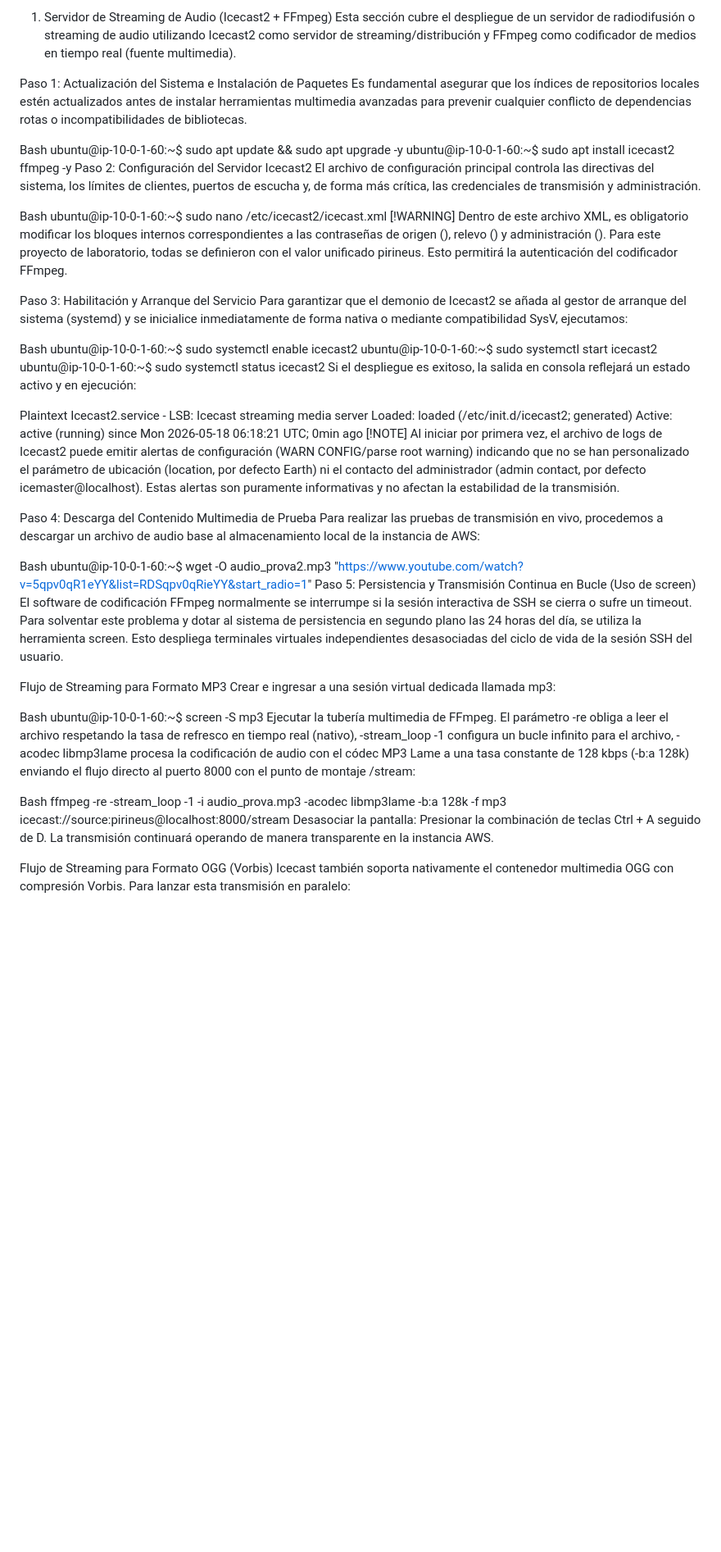
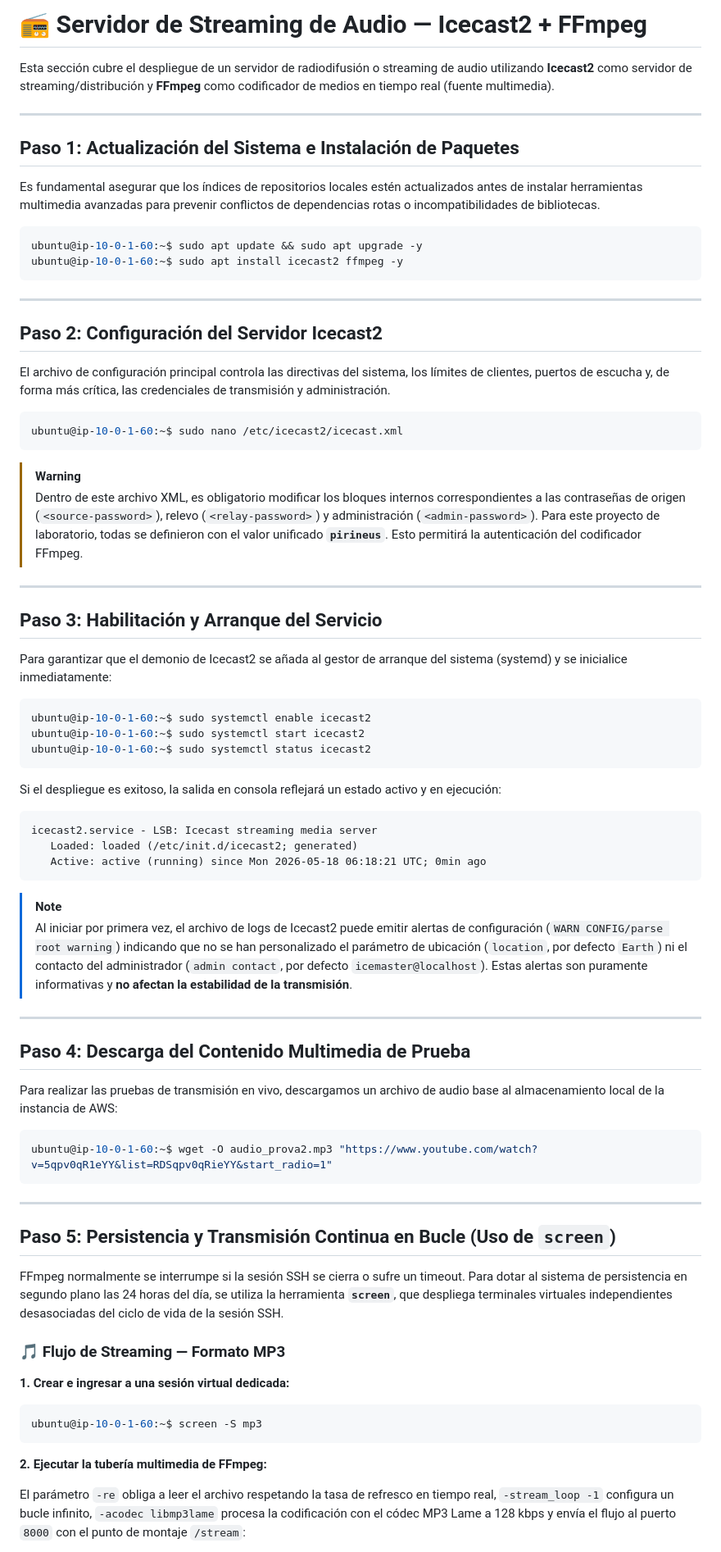
Before and after one commit to ITB2526-AyoubSfili/InnovaTech, a Markdown page: 07-servicio-audio.md, the part around one of its changes. Shown at 82% size. Rendered like a GitHub page; blank space fills up the shorter version.

````diff
--- a/07-servicio-audio.md
+++ b/07-servicio-audio.md
@@ -1,55 +1,79 @@
-1. Servidor de Streaming de Audio (Icecast2 + FFmpeg)
-Esta sección cubre el despliegue de un servidor de radiodifusión o streaming de audio utilizando Icecast2 como servidor de streaming/distribución y FFmpeg como codificador de medios en tiempo real (fuente multimedia).
+# 📻 Servidor de Streaming de Audio — Icecast2 + FFmpeg
 
-Paso 1: Actualización del Sistema e Instalación de Paquetes
-Es fundamental asegurar que los índices de repositorios locales estén actualizados antes de instalar herramientas multimedia avanzadas para prevenir cualquier conflicto de dependencias rotas o incompatibilidades de bibliotecas.
+Esta sección cubre el despliegue de un servidor de radiodifusión o streaming de audio utilizando **Icecast2** como servidor de streaming/distribución y **FFmpeg** como codificador de medios en tiempo real (fuente multimedia).
 
-Bash
+---
+
+## Paso 1: Actualización del Sistema e Instalación de Paquetes
+
+Es fundamental asegurar que los índices de repositorios locales estén actualizados antes de instalar herramientas multimedia avanzadas para prevenir conflictos de dependencias rotas o incompatibilidades de bibliotecas.
+
+```bash
 ubuntu@ip-10-0-1-60:~$ sudo apt update && sudo apt upgrade -y
 ubuntu@ip-10-0-1-60:~$ sudo apt install icecast2 ffmpeg -y
-Paso 2: Configuración del Servidor Icecast2
+```
+
+---
+
+## Paso 2: Configuración del Servidor Icecast2
+
 El archivo de configuración principal controla las directivas del sistema, los límites de clientes, puertos de escucha y, de forma más crítica, las credenciales de transmisión y administración.
 
-Bash
+```bash
 ubuntu@ip-10-0-1-60:~$ sudo nano /etc/icecast2/icecast.xml
-[!WARNING]
-Dentro de este archivo XML, es obligatorio modificar los bloques internos correspondientes a las contraseñas de origen (<source-password>), relevo (<relay-password>) y administración (<admin-password>). Para este proyecto de laboratorio, todas se definieron con el valor unificado pirineus. Esto permitirá la autenticación del codificador FFmpeg.
+```
 
-Paso 3: Habilitación y Arranque del Servicio
-Para garantizar que el demonio de Icecast2 se añada al gestor de arranque del sistema (systemd) y se inicialice inmediatamente de forma nativa o mediante compatibilidad SysV, ejecutamos:
+> [!WARNING]
+> Dentro de este archivo XML, es obligatorio modificar los bloques internos correspondientes a las contraseñas de origen (`<source-password>`), relevo (`<relay-password>`) y administración (`<admin-password>`). Para este proyecto de laboratorio, todas se definieron con el valor unificado **`pirineus`**. Esto permitirá la autenticación del codificador FFmpeg.
 
-Bash
+---
+
+## Paso 3: Habilitación y Arranque del Servicio
+
+Para garantizar que el demonio de Icecast2 se añada al gestor de arranque del sistema (systemd) y se inicialice inmediatamente:
+
+```bash
 ubuntu@ip-10-0-1-60:~$ sudo systemctl enable icecast2
 ubuntu@ip-10-0-1-60:~$ sudo systemctl start icecast2
 ubuntu@ip-10-0-1-60:~$ sudo systemctl status icecast2
+```
+
 Si el despliegue es exitoso, la salida en consola reflejará un estado activo y en ejecución:
 
-Plaintext
-Icecast2.service - LSB: Icecast streaming media server
+```
+icecast2.service - LSB: Icecast streaming media server
    Loaded: loaded (/etc/init.d/icecast2; generated)
    Active: active (running) since Mon 2026-05-18 06:18:21 UTC; 0min ago
-[!NOTE]
-Al iniciar por primera vez, el archivo de logs de Icecast2 puede emitir alertas de configuración (WARN CONFIG/parse root warning) indicando que no se han personalizado el parámetro de ubicación (location, por defecto Earth) ni el contacto del administrador (admin contact, por defecto icemaster@localhost). Estas alertas son puramente informativas y no afectan la estabilidad de la transmisión.
+```
 
-Paso 4: Descarga del Contenido Multimedia de Prueba
-Para realizar las pruebas de transmisión en vivo, procedemos a descargar un archivo de audio base al almacenamiento local de la instancia de AWS:
+> [!NOTE]
+> Al iniciar por primera vez, el archivo de logs de Icecast2 puede emitir alertas de configuración (`WARN CONFIG/parse root warning`) indicando que no se han personalizado el parámetro de ubicación (`location`, por defecto `Earth`) ni el contacto del administrador (`admin contact`, por defecto `icemaster@localhost`). Estas alertas son puramente informativas y **no afectan la estabilidad de la transmisión**.
 
-Bash
-ubuntu@ip-10-0-1-60:~$ wget -O audio_prova2.mp3 "[https://www.youtube.com/watch?v=5qpv0qR1eYY&list=RDSqpv0qRieYY&start_radio=1](https://www.youtube.com/watch?v=5qpv0qR1eYY&list=RDSqpv0qRieYY&start_radio=1)"
-Paso 5: Persistencia y Transmisión Continua en Bucle (Uso de screen)
-El software de codificación FFmpeg normalmente se interrumpe si la sesión interactiva de SSH se cierra o sufre un timeout. Para solventar este problema y dotar al sistema de persistencia en segundo plano las 24 horas del día, se utiliza la herramienta screen. Esto despliega terminales virtuales independientes desasociadas del ciclo de vida de la sesión SSH del usuario.
+---
 
-Flujo de Streaming para Formato MP3
-Crear e ingresar a una sesión virtual dedicada llamada mp3:
+## Paso 4: Descarga del Contenido Multimedia de Prueba
 
-Bash
+Para realizar las pruebas de transmisión en vivo, descargamos un archivo de audio base al almacenamiento local de la instancia de AWS:
+
+```bash
+ubuntu@ip-10-0-1-60:~$ wget -O audio_prova2.mp3 "https://www.youtube.com/watch?v=5qpv0qR1eYY&list=RDSqpv0qRieYY&start_radio=1"
+```
+
+---
+
+## Paso 5: Persistencia y Transmisión Continua en Bucle (Uso de `screen`)
+
+FFmpeg normalmente se interrumpe si la sesión SSH se cierra o sufre un timeout. Para dotar al sistema de persistencia en segundo plano las 24 horas del día, se utiliza la herramienta **`screen`**, que despliega terminales virtuales independientes desasociadas del ciclo de vida de la sesión SSH.
+
+### 🎵 Flujo de Streaming — Formato MP3
+
+**1. Crear e ingresar a una sesión virtual dedicada:**
+
+```bash
 ubuntu@ip-10-0-1-60:~$ screen -S mp3
-Ejecutar la tubería multimedia de FFmpeg. El parámetro -re obliga a leer el archivo respetando la tasa de refresco en tiempo real (nativo), -stream_loop -1 configura un bucle infinito para el archivo, -acodec libmp3lame procesa la codificación de audio con el códec MP3 Lame a una tasa constante de 128 kbps (-b:a 128k) enviando el flujo directo al puerto 8000 con el punto de montaje /stream:
+```
 
-Bash
-ffmpeg -re -stream_loop -1 -i audio_prova.mp3 -acodec libmp3lame -b:a 128k -f mp3 icecast://source:pirineus@localhost:8000/stream
-Desasociar la pantalla: Presionar la combinación de teclas Ctrl + A seguido de D. La transmisión continuará operando de manera transparente en la instancia AWS.
+**2. Ejecutar la tubería multimedia de FFmpeg:**
 
-Flujo de Streaming para Formato OGG (Vorbis)
-Icecast también soporta nativamente el contenedor multimedia OGG con compresión Vorbis. Para lanzar esta transmisión en paralelo:
+El parámetro `-re` obliga a leer el archivo respetando la tasa de refresco en tiempo real, `-stream_loop -1` configura un bucle infinito, `-acodec libmp3lame` procesa la codificación con el códec MP3 Lame a 128 kbps y envía el flujo al puerto `8000` con el punto de montaje `/stream`:
 
````
Also changed, not shown: other parts of 07-servicio-audio.md (+57 -20 lines).
